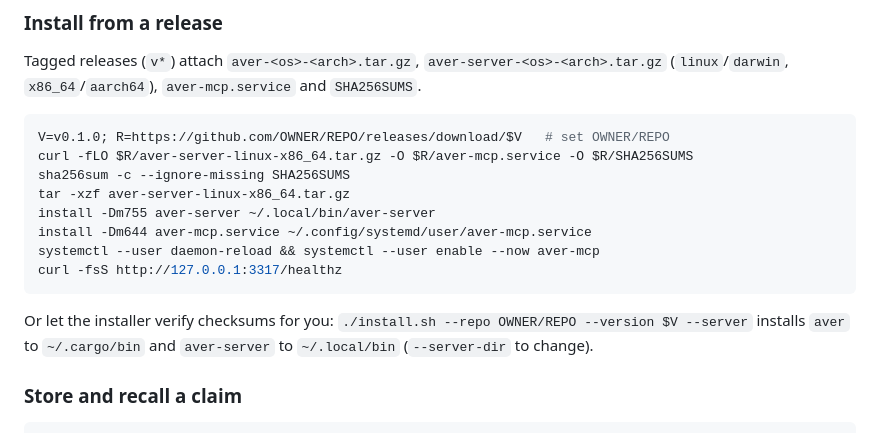
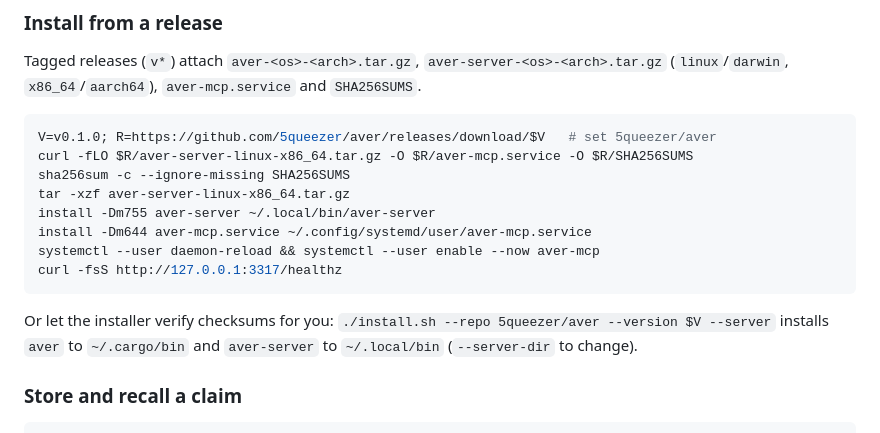
Before and after one commit to 5queezer/aver, a Markdown page: README.md, the part around the change. GitHub-like rendering.

Commit message:
docs: use the real repo slug in the release install example
Co-Authored-By: Claude Fable 5.1 <noreply@anthropic.com>

````diff
--- a/README.md
+++ b/README.md
@@ -74,7 +74,7 @@ just health            # probe GET /healthz on the running server
 Tagged releases (`v*`) attach `aver-<os>-<arch>.tar.gz`, `aver-server-<os>-<arch>.tar.gz` (`linux`/`darwin`, `x86_64`/`aarch64`), `aver-mcp.service` and `SHA256SUMS`.
 
 ```bash
-V=v0.1.0; R=https://github.com/OWNER/REPO/releases/download/$V   # set OWNER/REPO
+V=v0.1.0; R=https://github.com/5queezer/aver/releases/download/$V   # set 5queezer/aver
 curl -fLO $R/aver-server-linux-x86_64.tar.gz -O $R/aver-mcp.service -O $R/SHA256SUMS
 sha256sum -c --ignore-missing SHA256SUMS
 tar -xzf aver-server-linux-x86_64.tar.gz
@@ -84,7 +84,7 @@ systemctl --user daemon-reload && systemctl --user enable --now aver-mcp
 curl -fsS http://127.0.0.1:3317/healthz
 ```
 
-Or let the installer verify checksums for you: `./install.sh --repo OWNER/REPO --version $V --server` installs `aver` to `~/.cargo/bin` and `aver-server` to `~/.local/bin` (`--server-dir` to change).
+Or let the installer verify checksums for you: `./install.sh --repo 5queezer/aver --version $V --server` installs `aver` to `~/.cargo/bin` and `aver-server` to `~/.local/bin` (`--server-dir` to change).
 
 ### Store and recall a claim
 
````
